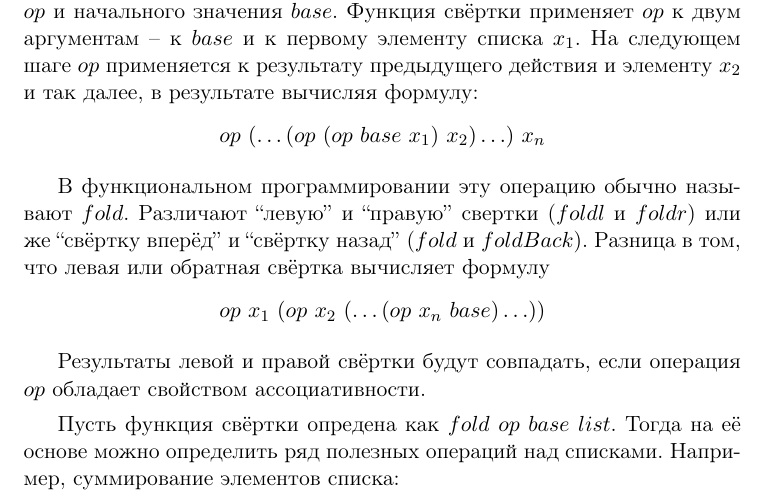
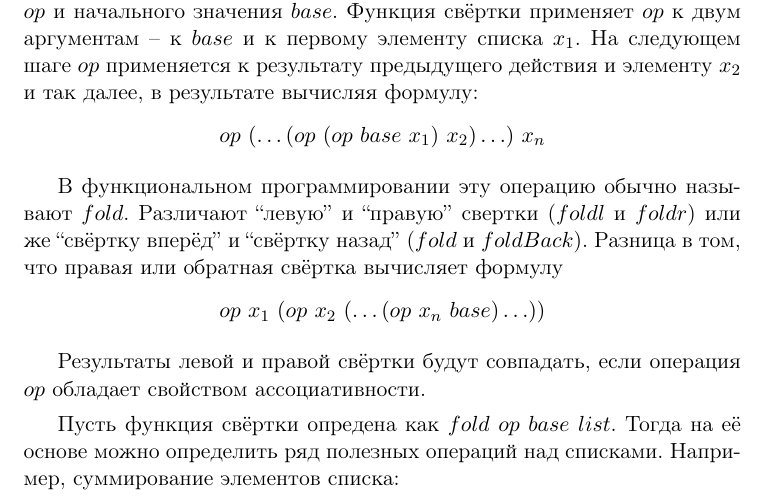
Before and after one commit to master/ifp, a LaTeX document (lecture3.tex): part of page 6 of 11, cut so that both start at the same text. Compiled offline with pdfLaTeX.

Commit message:
Fix typo

```diff
--- a/lecture3.tex
+++ b/lecture3.tex
@@ -244,7 +244,7 @@ sum и sumSq -- используют эту идею. Перепишем фун
 
 В функциональном программировании эту операцию обычно называют $fold$. Различают
 ``левую'' и ``правую'' свертки ($foldl$ и $foldr$) или же ``свёртку вперёд'' и
-``свёртку назад'' ($fold$ и $foldBack$). Разница в том, что левая или обратная
+``свёртку назад'' ($fold$ и $foldBack$). Разница в том, что правая или обратная
 свёртка вычисляет формулу
 \begin{equation*}
   op~x_1~(op~x_2~(\ldots (op~x_n~base) \ldots))
```
